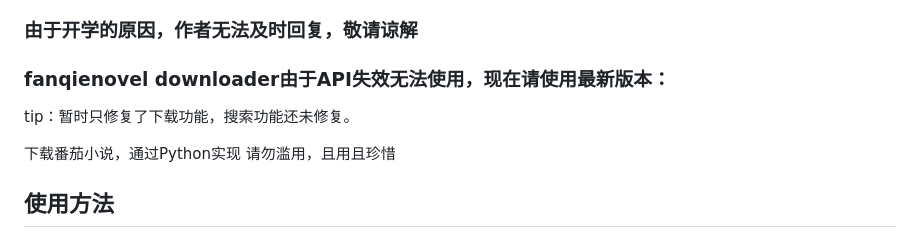
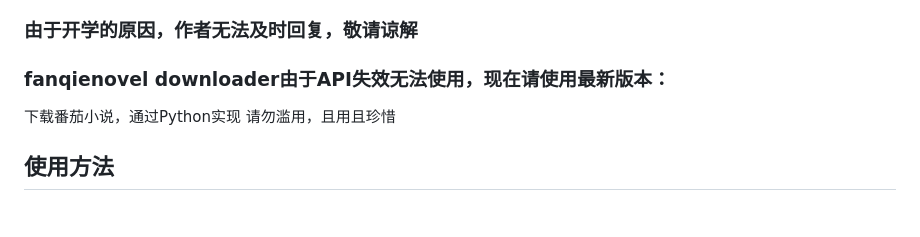
Before and after one commit to lislabs/fanqienovel-downloader-fix, a Markdown page: README.md, the part around the change. Rendered like a GitHub page; blank space fills up the shorter version.

Commit message:
更新 README.md

```diff
--- a/README.md
+++ b/README.md
@@ -3,7 +3,6 @@
 
 ### 由于开学的原因，作者无法及时回复，敬请谅解
 ### fanqienovel downloader由于API失效无法使用，现在请使用最新版本：
-tip：暂时只修复了下载功能，搜索功能还未修复。
 
 下载番茄小说，通过Python实现
 请勿滥用，且用且珍惜
```
